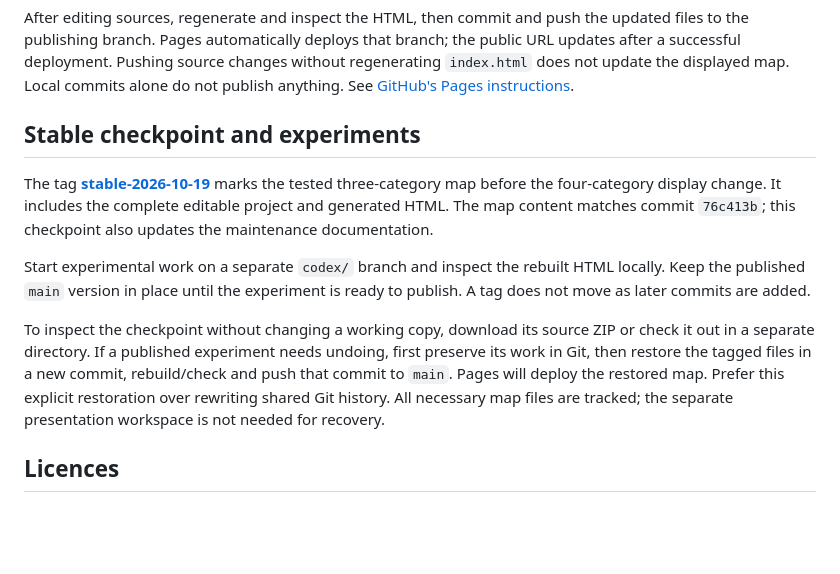
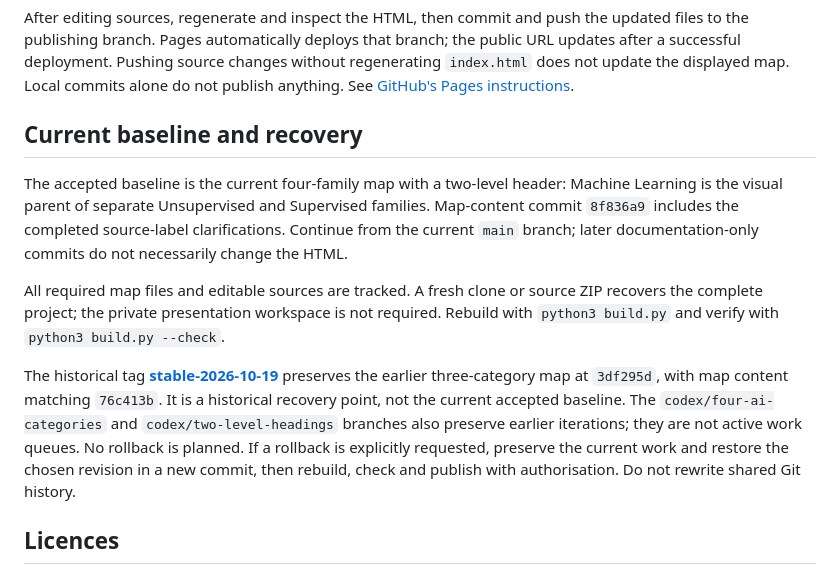
Before and after one commit to lukebax/ai-review-tools, a Markdown page: README.md, the part around the change. Drawn GitHub-style; blank space fills up the shorter version.

Commit message:
Record the accepted map baseline for continued work

```diff
--- a/README.md
+++ b/README.md
@@ -117,23 +117,27 @@ the public URL updates after a successful deployment. Pushing source changes wit
 regenerating `index.html` does not update the displayed map. Local commits alone do
 not publish anything. See [GitHub's Pages instructions](https://docs.github.com/en/pages/getting-started-with-github-pages/configuring-a-publishing-source-for-your-github-pages-site).
 
-## Stable checkpoint and experiments
+## Current baseline and recovery
 
-The tag **[stable-2026-10-19](https://github.com/lukebax/ai-review-tools/tree/stable-2026-10-19)**
-marks the tested three-category map before the four-category display change. It includes the complete
-editable project and generated HTML. The map content matches commit `76c413b`;
-this checkpoint also updates the maintenance documentation.
+The accepted baseline is the current four-family map with a two-level header:
+Machine Learning is the visual parent of separate Unsupervised and Supervised
+families. Map-content commit `8f836a9` includes the completed source-label clarifications.
+Continue from the current `main` branch; later documentation-only commits do not
+necessarily change the HTML.
 
-Start experimental work on a separate `codex/` branch and inspect the rebuilt HTML
-locally. Keep the published `main` version in place until the experiment is ready
-to publish. A tag does not move as later commits are added.
+All required map files and editable sources are tracked. A fresh clone or source
+ZIP recovers the complete project; the private presentation workspace is not required.
+Rebuild with `python3 build.py` and verify with `python3 build.py --check`.
 
-To inspect the checkpoint without changing a working copy, download its source ZIP
-or check it out in a separate directory. If a published experiment needs undoing,
-first preserve its work in Git, then restore the tagged files in a new commit,
-rebuild/check and push that commit to `main`. Pages will deploy the restored map.
-Prefer this explicit restoration over rewriting shared Git history. All necessary
-map files are tracked; the separate presentation workspace is not needed for recovery.
+The historical tag
+**[stable-2026-10-19](https://github.com/lukebax/ai-review-tools/tree/stable-2026-10-19)**
+preserves the earlier three-category map at `3df295d`, with map content matching
+`76c413b`. It is a historical recovery point, not the current accepted baseline.
+The `codex/four-ai-categories` and `codex/two-level-headings` branches also preserve
+earlier iterations; they are not active work queues. No rollback is planned.
+If a rollback is explicitly requested, preserve the current work and restore the
+chosen revision in a new commit, then rebuild, check and publish with authorisation.
+Do not rewrite shared Git history.
 
 ## Licences
 
```
